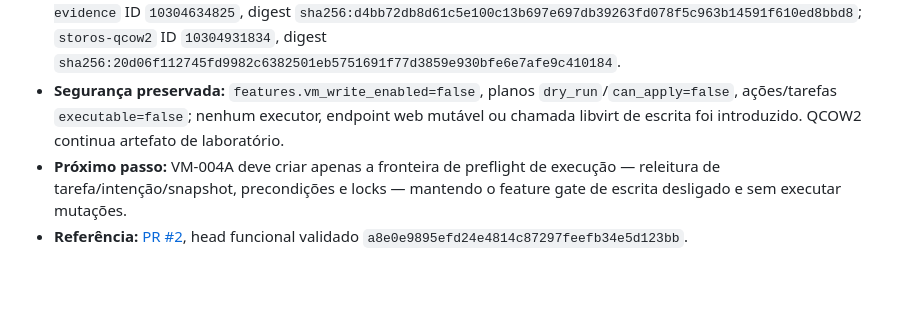
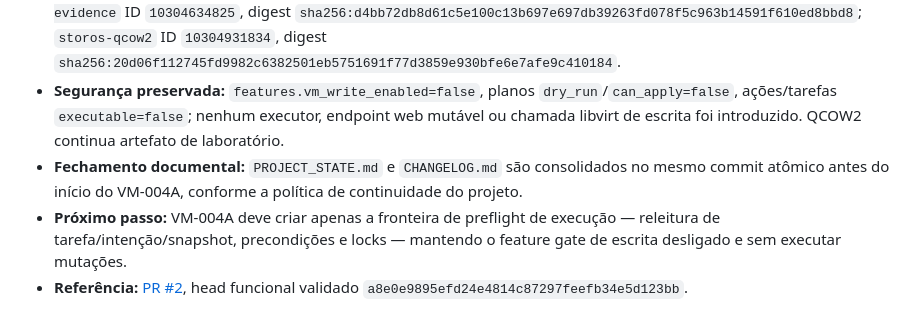
Before and after one commit to danilostorm/storos, a Markdown page: CHANGELOG.md, the part around the change. Drawn GitHub-style; blank space fills up the shorter version.

```diff
--- a/CHANGELOG.md
+++ b/CHANGELOG.md
@@ -10,6 +10,7 @@ Histórico de atualizações do projeto. Documentação tem identificadores pró
 - **Prova de boot:** o job `103612991227` gerou e inspecionou o QCOW2 e inicializou o mesmo disco duas vezes com o QEMU 10.2.2 da imagem StorOS. Foram emitidos `STOROS_BOOT_OK`, `STOROS_PERSISTENCE_OK` e `STOROS_WEB_PERSISTENCE_OK`, com `boot_count=1 → 2`, `config_generation=1` e fingerprints persistentes de configuração/token.
 - **Artefatos:** QCOW2 SHA-256 `7e1466e575254dfd8c40c7eff3dec5f683e24a43385fd36709f15a68922ff44c`; `storos-boot-evidence` ID `10304634825`, digest `sha256:d4bb72db8d61c5e100c13b697e697db39263fd078f5c963b14591f610ed8bbd8`; `storos-qcow2` ID `10304931834`, digest `sha256:20d06f112745fd9982c6382501eb5751691f77d3859e930bfe6e7afe9c410184`.
 - **Segurança preservada:** `features.vm_write_enabled=false`, planos `dry_run`/`can_apply=false`, ações/tarefas `executable=false`; nenhum executor, endpoint web mutável ou chamada libvirt de escrita foi introduzido. QCOW2 continua artefato de laboratório.
+- **Fechamento documental:** `PROJECT_STATE.md` e `CHANGELOG.md` são consolidados no mesmo commit atômico antes do início do VM-004A, conforme a política de continuidade do projeto.
 - **Próximo passo:** VM-004A deve criar apenas a fronteira de preflight de execução — releitura de tarefa/intenção/snapshot, precondições e locks — mantendo o feature gate de escrita desligado e sem executar mutações.
 - **Referência:** [PR #2](https://github.com/danilostorm/storos/pull/2), head funcional validado `a8e0e9895efd24e4814c87297feefb34e5d123bb`.
 
```
Also changed, not shown: PROJECT_STATE.md (+2 -2 lines).
